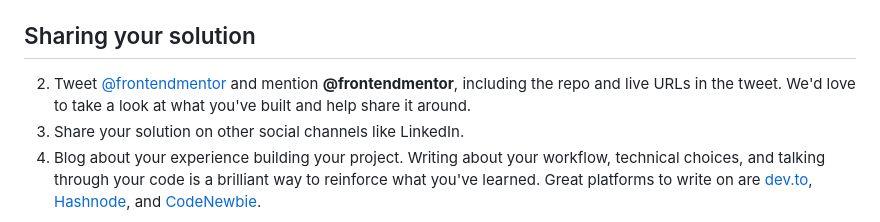
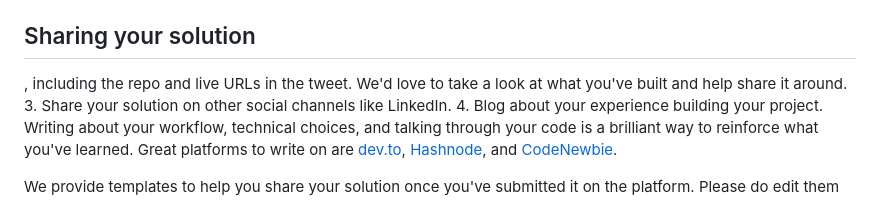
Before and after one commit to yonas-fsaha/qr-code-component-main, a Markdown page: README.md, the part around the change. Rendered like a GitHub page.

```diff
--- a/README.md
+++ b/README.md
@@ -61,8 +61,7 @@ Once you've added your information to the template, delete this file and rename
 
 ## Sharing your solution
 
-
-2. Tweet [@frontendmentor](https://twitter.com/frontendmentor) and mention **@frontendmentor**, including the repo and live URLs in the tweet. We'd love to take a look at what you've built and help share it around.
+, including the repo and live URLs in the tweet. We'd love to take a look at what you've built and help share it around.
 3. Share your solution on other social channels like LinkedIn.
 4. Blog about your experience building your project. Writing about your workflow, technical choices, and talking through your code is a brilliant way to reinforce what you've learned. Great platforms to write on are [dev.to](https://dev.to/), [Hashnode](https://hashnode.com/), and [CodeNewbie](https://community.codenewbie.org/).
 
```
